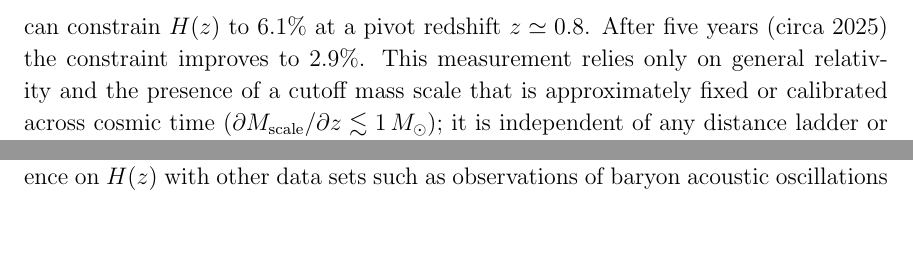
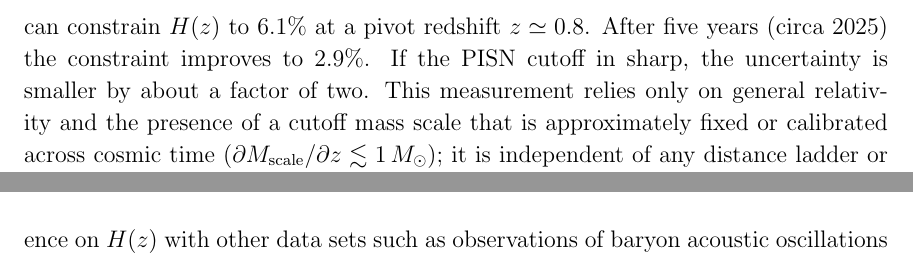
Before and after one commit to farr/PISNLineCosmography, a LaTeX paper (paper/pisn-line.tex): two parts of pages 2 and 4 of 8, joined at a grey line, cut so that both start at the same text, the shorter picture padded with empty space. Compiled offline with LaTeX, dvips and Ghostscript.

Commit message:
WIP on #2, noting better uncertainty with a sharp mass scale.

```diff
--- a/paper/pisn-line.tex
+++ b/paper/pisn-line.tex
@@ -119,7 +119,8 @@
   operation at design sensitivity (circa 2021 \citep{ObsScenarios}) the \ac{BBH}
   population can constrain $H(z)$ to $\SigmaHPvtOneYear$ at a pivot redshift $z
   \simeq \zpivot$.  After five years (circa 2025) the constraint improves to
-  $\SigmaHPvtFiveYear$. This measurement relies only on general relativity and
-  the presence of a cutoff mass scale that is approximately fixed or calibrated
-  across cosmic time ($\partial \MScale / \partial z \lesssim 1 \, M_\odot$); it
-  is independent of any distance ladder or cosmological model. When combined
+  $\SigmaHPvtFiveYear$. If the \ac{PISN} cutoff in sharp, the uncertainty is
+  smaller by about a factor of two.  This measurement relies only on general
+  relativity and the presence of a cutoff mass scale that is approximately fixed
+  or calibrated across cosmic time ($\partial \MScale / \partial z \lesssim 1 \,
+  M_\odot$); it is independent of any distance ladder or cosmological model.
```
Also changed, not shown: paper/pisn-line.pdf, paper/pisn-line.tex (16 more changed lines).
